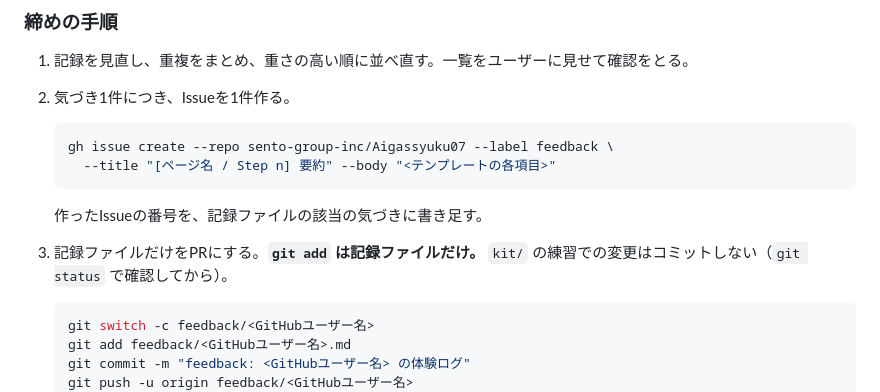
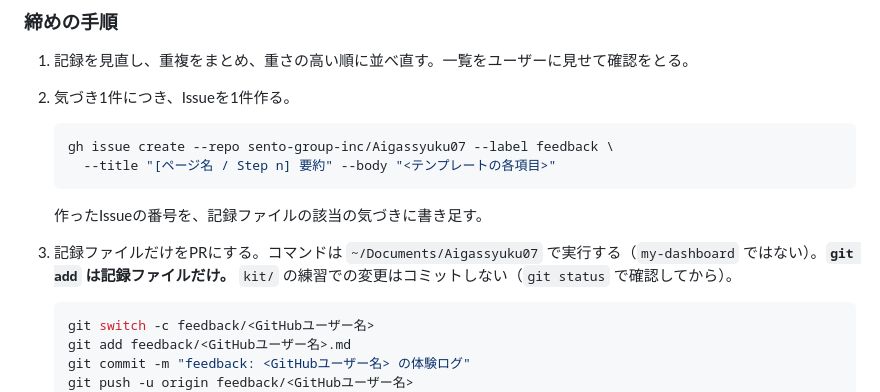
Before and after one commit to sento-group-inc/Aigassyuku07, a Markdown page: TRIAL.md, the part around the change. GitHub-like rendering.

Commit message:
docs: 締めのgit操作を実行する場所をTRIAL.mdに明記
Co-Authored-By: Claude Opus 5.5 <noreply@anthropic.com>

````diff
--- a/TRIAL.md
+++ b/TRIAL.md
@@ -107,7 +107,7 @@ TRIAL.md の「締めの手順」を実行してください。
    ```
 
    作ったIssueの番号を、記録ファイルの該当の気づきに書き足す。
-3. 記録ファイルだけをPRにする。**`git add` は記録ファイルだけ。** `kit/` の練習での変更はコミットしない（`git status` で確認してから）。
+3. 記録ファイルだけをPRにする。コマンドは `~/Documents/Aigassyuku07` で実行する（`my-dashboard` ではない）。**`git add` は記録ファイルだけ。** `kit/` の練習での変更はコミットしない（`git status` で確認してから）。
 
    ```bash
    git switch -c feedback/<GitHubユーザー名>
````
